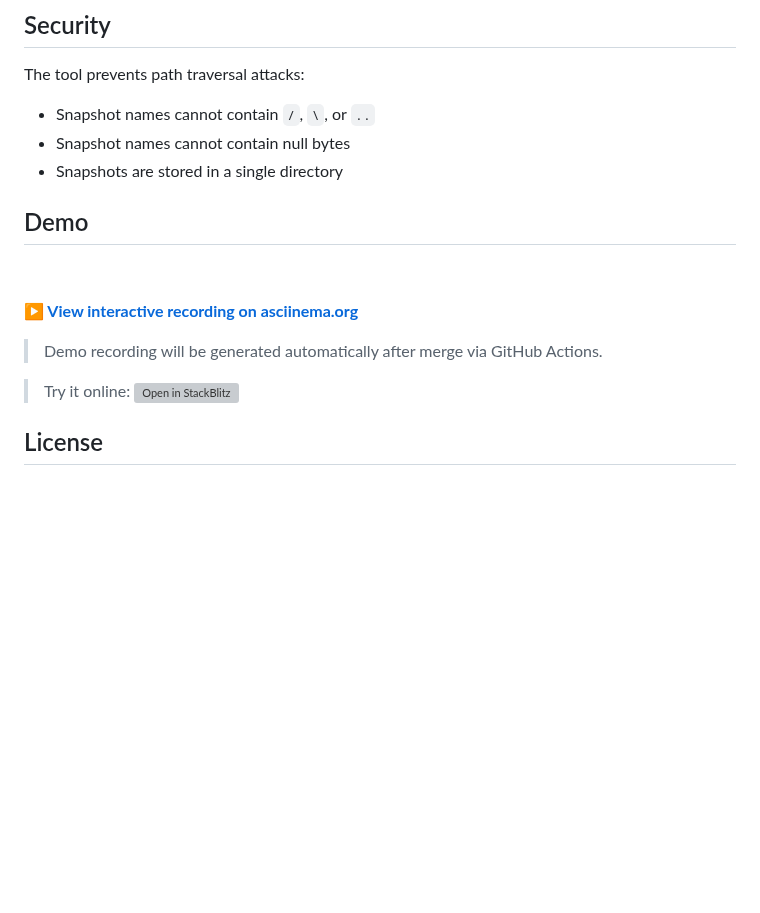
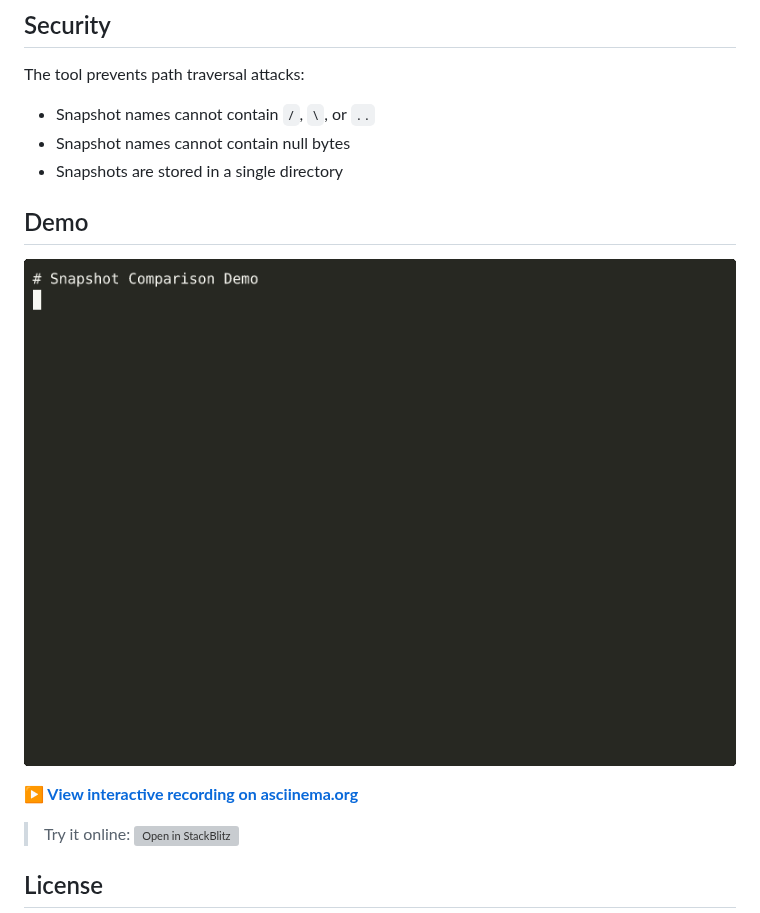
Before and after one commit to tuulbelt/snapshot-comparison, a Markdown page: README.md, the part around the change. GitHub-like rendering; pictures changed too: docs/demo.gif; blank space fills up the shorter version; grey boxes are pictures that could not be loaded.

Commit message:
docs: update demo recordings and embed in READMEs [skip ci]

```diff
--- a/README.md
+++ b/README.md
@@ -260,13 +260,12 @@ The tool prevents path traversal attacks:
 - Snapshot names cannot contain null bytes
 - Snapshots are stored in a single directory
 
+
 ## Demo
 
 ![Demo](docs/demo.gif)
 
-**[▶ View interactive recording on asciinema.org](#)**
-
-> Demo recording will be generated automatically after merge via GitHub Actions.
+**[▶ View interactive recording on asciinema.org](https://asciinema.org/a/xst2CP1AFXk7Jy4cjBRHzotP4)**
 
 > Try it online: [![Open in StackBlitz](https://developer.stackblitz.com/img/open_in_stackblitz.svg)](https://stackblitz.com/github/tuulbelt/tuulbelt/tree/main/snapshot-comparison)
 
```
Also changed, not shown: 2 other files.
